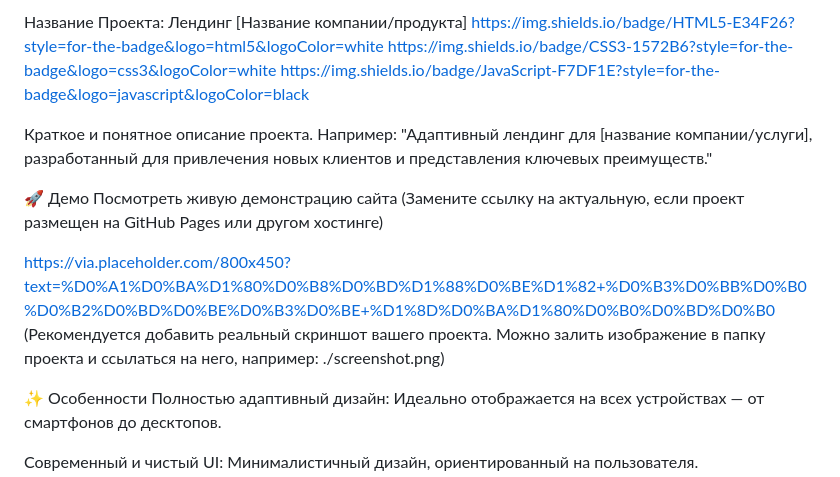
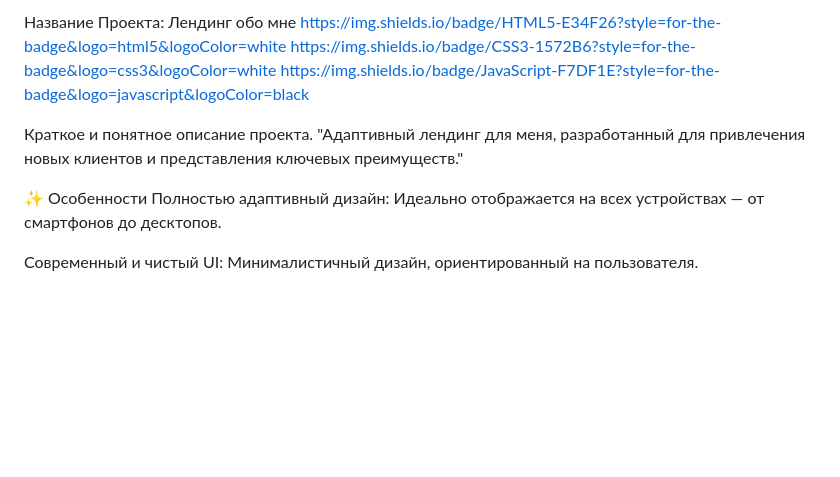
Before and after one commit to Shuma2003/Landing_my, a Markdown page: README.md, the part around the change. Drawn GitHub-style; blank space fills up the shorter version.

```diff
--- a/README.md
+++ b/README.md
@@ -1,16 +1,9 @@
-Название Проекта: Лендинг [Название компании/продукта]
+Название Проекта: Лендинг обо мне
 https://img.shields.io/badge/HTML5-E34F26?style=for-the-badge&logo=html5&logoColor=white
 https://img.shields.io/badge/CSS3-1572B6?style=for-the-badge&logo=css3&logoColor=white
 https://img.shields.io/badge/JavaScript-F7DF1E?style=for-the-badge&logo=javascript&logoColor=black
 
-Краткое и понятное описание проекта. Например: "Адаптивный лендинг для [название компании/услуги], разработанный для привлечения новых клиентов и представления ключевых преимуществ."
-
-🚀 Демо
-Посмотреть живую демонстрацию сайта
-(Замените ссылку на актуальную, если проект размещен на GitHub Pages или другом хостинге)
-
-https://via.placeholder.com/800x450?text=%D0%A1%D0%BA%D1%80%D0%B8%D0%BD%D1%88%D0%BE%D1%82+%D0%B3%D0%BB%D0%B0%D0%B2%D0%BD%D0%BE%D0%B3%D0%BE+%D1%8D%D0%BA%D1%80%D0%B0%D0%BD%D0%B0
-(Рекомендуется добавить реальный скриншот вашего проекта. Можно залить изображение в папку проекта и ссылаться на него, например: ./screenshot.png)
+Краткое и понятное описание проекта.  "Адаптивный лендинг для меня, разработанный для привлечения новых клиентов и представления ключевых преимуществ."
 
 ✨ Особенности
 Полностью адаптивный дизайн: Идеально отображается на всех устройствах — от смартфонов до десктопов.
```
